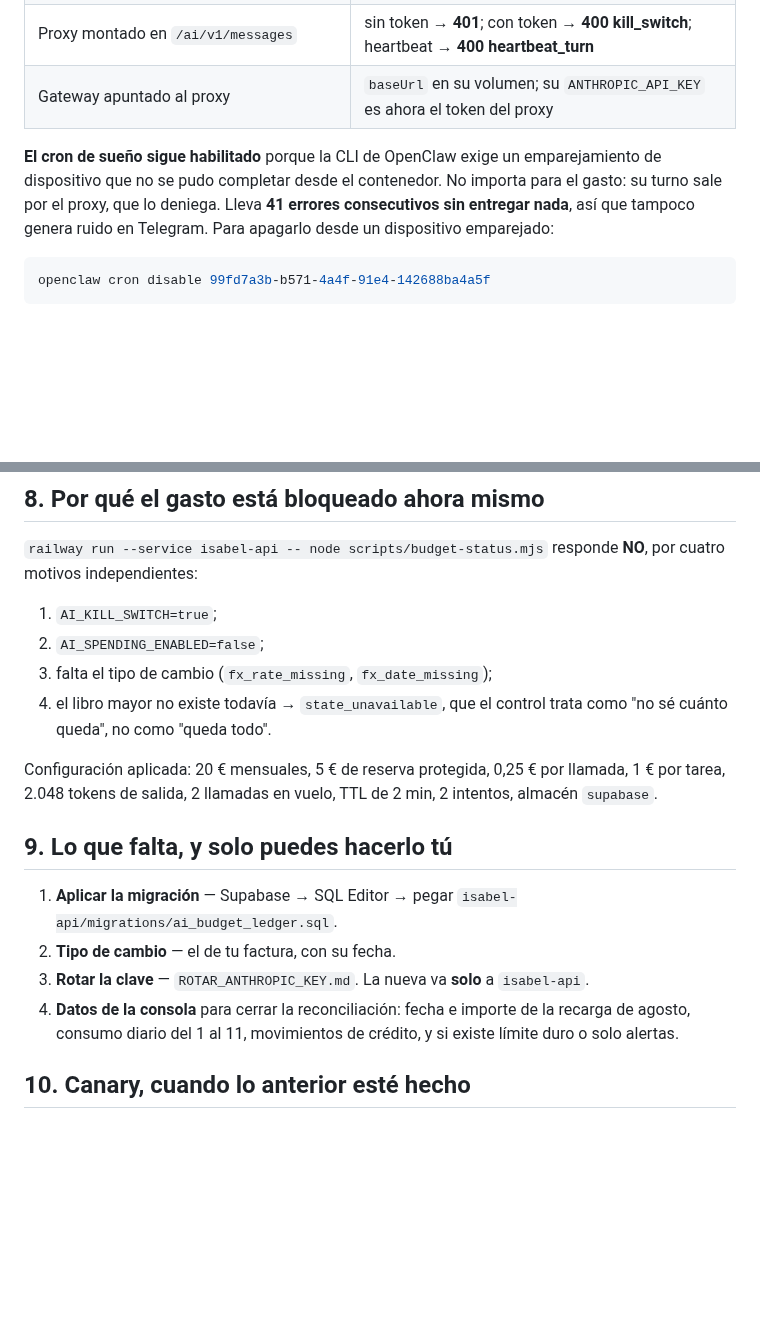
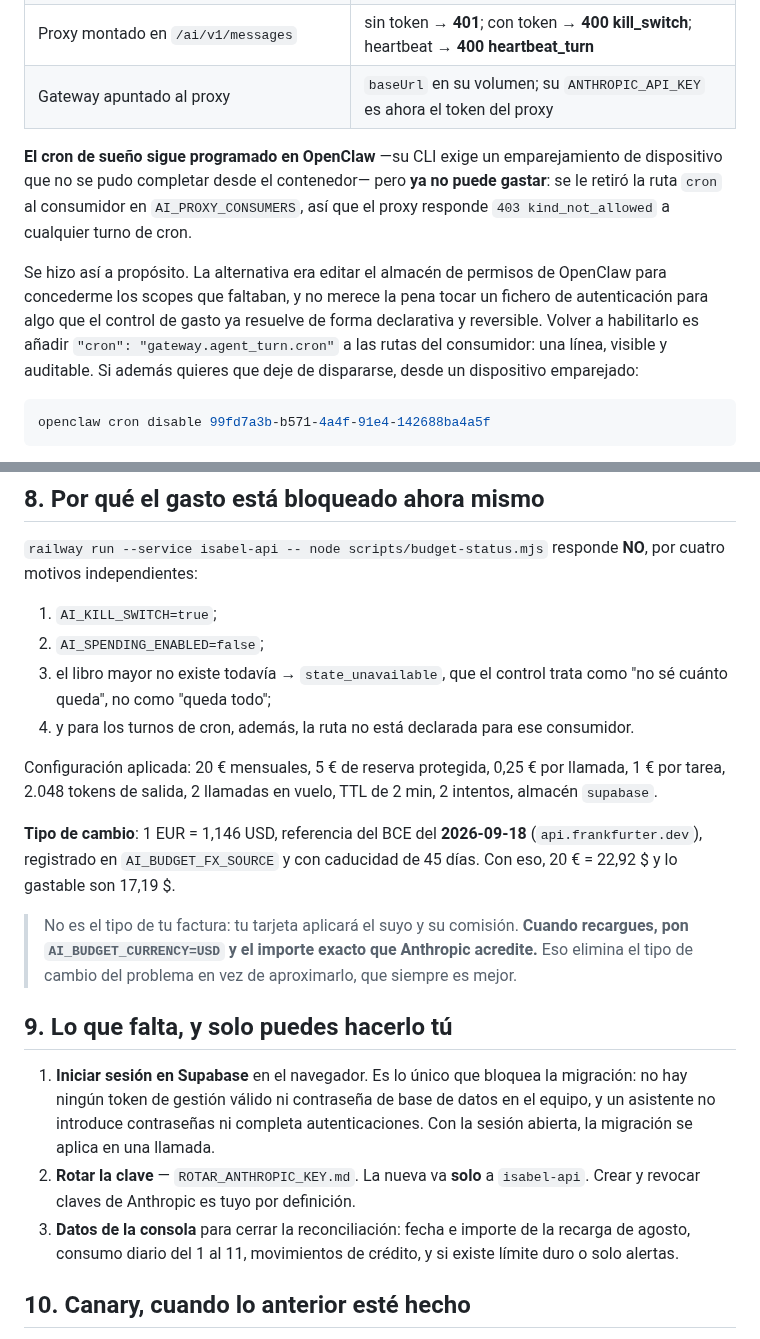
Before and after one commit to Elena2797/ElenaOS, a Markdown page: docs/operations/INCIDENTE_SALDO_2026-08-11.md, 2 parts joined by grey strips. Drawn GitHub-style; blank space fills up the shorter version.

Commit message:
docs(incidente): tipo de cambio fechado y el cron sin ruta de pago
Dos decisiones que conviene que queden escritas con su porqué.

El tipo de cambio es la referencia del BCE del 2026-09-18 (1 EUR =
1,146 USD), con su fuente y su caducidad de 45 días. No es el de la
factura — la tarjeta aplicará el suyo — así que queda dicho que en
cuanto haya recarga lo correcto es pasar a USD con el importe exacto
acreditado. Eliminar el tipo de cambio es mejor que aproximarlo.

El cron de sueño ya no puede gastar: se le retiró la ruta `cron` al
consumidor del proxy. La alternativa era editar el almacén de permisos
de OpenClaw para concederme los scopes que su CLI pedía, y no merece la
pena tocar un fichero de autenticación para algo que el control de gasto
resuelve de forma declarativa y reversible.

Y queda claro por qué la migración sigue pendiente: no hay ningún token
de gestión válido ni contraseña de base de datos en el equipo, y un
asistente no introduce contraseñas ni completa autenticaciones.

Co-Authored-By: Claude Opus 5 <noreply@anthropic.com>

````diff
--- a/docs/operations/INCIDENTE_SALDO_2026-08-11.md
+++ b/docs/operations/INCIDENTE_SALDO_2026-08-11.md
@@ -105,10 +105,16 @@ Sigue vigente. Rotación: `ROTAR_ANTHROPIC_KEY.md`.
 | Proxy montado en `/ai/v1/messages` | sin token → **401**; con token → **400 kill_switch**; heartbeat → **400 heartbeat_turn** |
 | Gateway apuntado al proxy | `baseUrl` en su volumen; su `ANTHROPIC_API_KEY` es ahora el token del proxy |
 
-**El cron de sueño sigue habilitado** porque la CLI de OpenClaw exige un emparejamiento de
-dispositivo que no se pudo completar desde el contenedor. No importa para el gasto: su turno sale
-por el proxy, que lo deniega. Lleva **41 errores consecutivos sin entregar nada**, así que tampoco
-genera ruido en Telegram. Para apagarlo desde un dispositivo emparejado:
+**El cron de sueño sigue programado en OpenClaw** —su CLI exige un emparejamiento de dispositivo
+que no se pudo completar desde el contenedor— pero **ya no puede gastar**: se le retiró la ruta
+`cron` al consumidor en `AI_PROXY_CONSUMERS`, así que el proxy responde `403 kind_not_allowed` a
+cualquier turno de cron.
+
+Se hizo así a propósito. La alternativa era editar el almacén de permisos de OpenClaw para
+concederme los scopes que faltaban, y no merece la pena tocar un fichero de autenticación para algo
+que el control de gasto ya resuelve de forma declarativa y reversible. Volver a habilitarlo es
+añadir `"cron": "gateway.agent_turn.cron"` a las rutas del consumidor: una línea, visible y
+auditable. Si además quieres que deje de dispararse, desde un dispositivo emparejado:
 
 ```bash
 openclaw cron disable 99fd7a3b-b571-4a4f-91e4-142688ba4a5f
@@ -169,19 +175,30 @@ motivos independientes:
 
 1. `AI_KILL_SWITCH=true`;
 2. `AI_SPENDING_ENABLED=false`;
-3. falta el tipo de cambio (`fx_rate_missing`, `fx_date_missing`);
-4. el libro mayor no existe todavía → `state_unavailable`, que el control trata como "no sé cuánto
-   queda", no como "queda todo".
+3. el libro mayor no existe todavía → `state_unavailable`, que el control trata como "no sé cuánto
+   queda", no como "queda todo";
+4. y para los turnos de cron, además, la ruta no está declarada para ese consumidor.
 
 Configuración aplicada: 20 € mensuales, 5 € de reserva protegida, 0,25 € por llamada, 1 € por
 tarea, 2.048 tokens de salida, 2 llamadas en vuelo, TTL de 2 min, 2 intentos, almacén `supabase`.
 
+**Tipo de cambio**: 1 EUR = 1,146 USD, referencia del BCE del **2026-09-18**
+(`api.frankfurter.dev`), registrado en `AI_BUDGET_FX_SOURCE` y con caducidad de 45 días. Con eso,
+20 € = 22,92 $ y lo gastable son 17,19 $.
+
+> No es el tipo de tu factura: tu tarjeta aplicará el suyo y su comisión. **Cuando recargues, pon
+> `AI_BUDGET_CURRENCY=USD` y el importe exacto que Anthropic acredite.** Eso elimina el tipo de
+> cambio del problema en vez de aproximarlo, que siempre es mejor.
+
 ## 9. Lo que falta, y solo puedes hacerlo tú
 
-1. **Aplicar la migración** — Supabase → SQL Editor → pegar `isabel-api/migrations/ai_budget_ledger.sql`.
-2. **Tipo de cambio** — el de tu factura, con su fecha.
-3. **Rotar la clave** — `ROTAR_ANTHROPIC_KEY.md`. La nueva va **solo** a `isabel-api`.
-4. **Datos de la consola** para cerrar la reconciliación: fecha e importe de la recarga de agosto,
+1. **Iniciar sesión en Supabase** en el navegador. Es lo único que bloquea la migración: no hay
+   ningún token de gestión válido ni contraseña de base de datos en el equipo, y un asistente no
+   introduce contraseñas ni completa autenticaciones. Con la sesión abierta, la migración se aplica
+   en una llamada.
+2. **Rotar la clave** — `ROTAR_ANTHROPIC_KEY.md`. La nueva va **solo** a `isabel-api`. Crear y
+   revocar claves de Anthropic es tuyo por definición.
+3. **Datos de la consola** para cerrar la reconciliación: fecha e importe de la recarga de agosto,
    consumo diario del 1 al 11, movimientos de crédito, y si existe límite duro o solo alertas.
 
 ## 10. Canary, cuando lo anterior esté hecho
````
